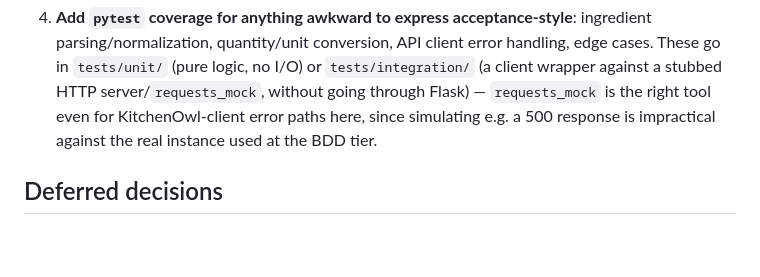
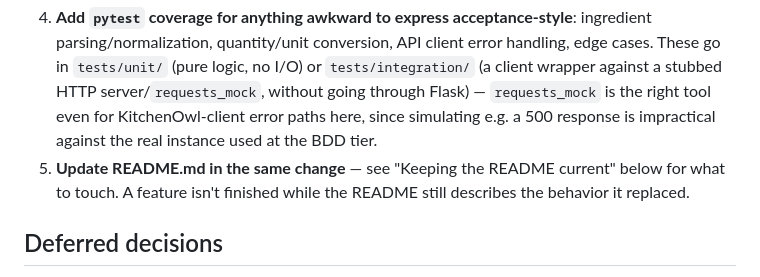
Before and after one commit to languitar/mealie-kitchenowl-bridge, a Markdown page: AGENTS.md, the part around one of its changes. GitHub-like rendering; blank space fills up the shorter version.

```diff
--- a/AGENTS.md
+++ b/AGENTS.md
@@ -66,6 +68,9 @@ Every new feature request is turned into an acceptance test *before* it's implem
    without going through Flask) — `requests_mock` is the right tool even for
    KitchenOwl-client error paths here, since simulating e.g. a 500 response is
    impractical against the real instance used at the BDD tier.
+5. **Update README.md in the same change** — see "Keeping the README current"
+   below for what to touch. A feature isn't finished while the README still
+   describes the behavior it replaced.
 
 ## Deferred decisions
 
```
Also changed, not shown: other parts of AGENTS.md (+34 -5 lines).
